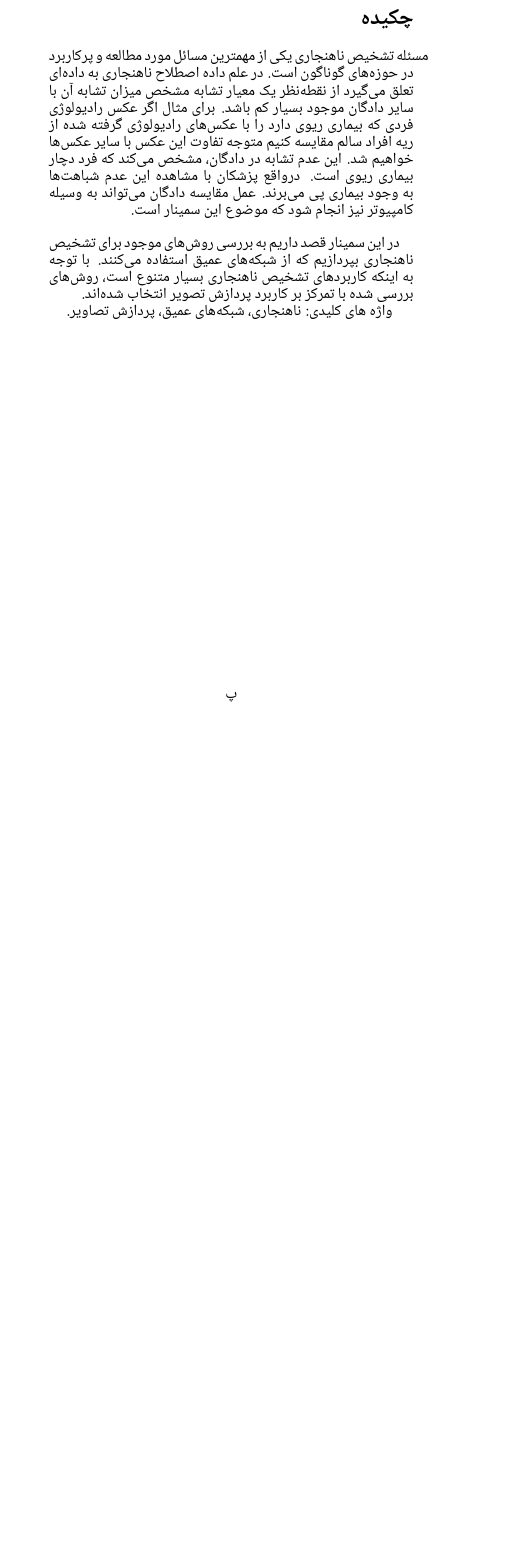
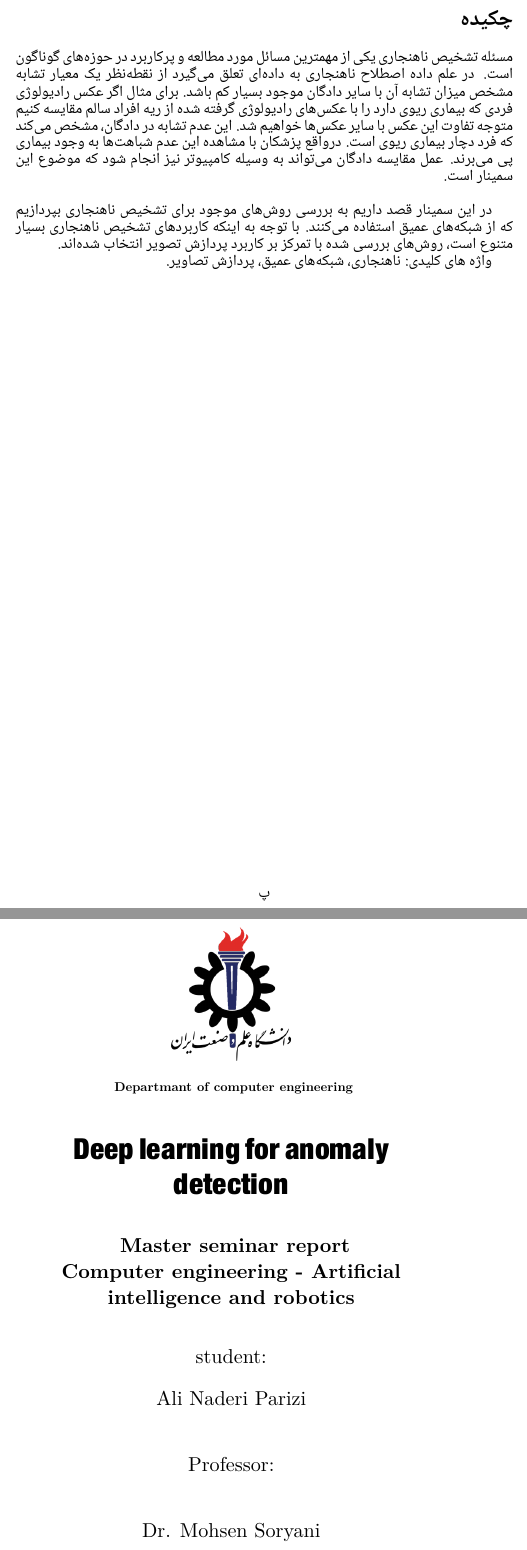
Before and after one commit to mralinp/seminar-master, a LaTeX document (main.tex): part of page 3 of 13 before the commit and two parts of pages 3 and 10 of 10 after it, the two joined at a grey line, cut so that both start at the same text, the shorter picture padded with empty space. Compiled offline with XeLaTeX; a missing font is replaced by an installed copy or a similar font.

Commit message:
fixed spacing

```diff
--- a/main.tex
+++ b/main.tex
@@ -4,6 +4,10 @@
 
 \usepackage{graphicx}
 \usepackage[pagebackref=false,colorlinks,linkcolor=blue,citecolor=magenta]{hyperref}
+
+
+\usepackage{geometry}
+
 %\usepackage[pagebackref=false]{hyperref}
 \usepackage{tocbibind}
 \usepackage{makeidx}
@@ -77,6 +83,8 @@
 		\includegraphics[scale=1]{./images/logos/in-the-name-of-god.jpeg}
 		\end{center}
 	\newpage
+
+	\newgeometry{total={210mm,297mm}, left=40mm, right=20mm, top=20mm, bottom=20mm,}
 
 	\section*{چکیده}
 	مسئله تشخیص ناهنجاری یکی از مهمترین مسائل مورد مطالعه و پر‌کاربرد در حوزه‌های گوناگون است.
@@ -241,4 +249,43 @@ Darmstadt, June 1995, 51 pp.
 \printindex
 
 
+\newgeometry{total={210mm,297mm}, left=40mm, right=40mm, top=20mm, bottom=20mm,}
+\begin{latin}
+\thispagestyle{empty}
+
+	\vspace*{25mm}
+	\centerline{\includegraphics[height=4cm]{./images/logos/iust.png}}
+
+	\begin{center}
+	\textbf{
+Departmant of computer engineering
+	}
+	\\[1cm]
+	\baselineskip=2cm
+	{\titr
+	\begin{Huge}
+	Deep learning for anomaly detection\\[1cm]
+	\end{Huge}}
+	{\Large
+		\textbf{
+			Master seminar report \\
+Computer engineering - Artificial intelligence and robotics
+		} \\[1cm]
+	}
+
+	{\Large
+	student:
+	\\[.5cm]
+	{\Large  Ali Naderi Parizi }
+	\\
+	{\Large
+		Professor:
+	}}
+	\\
+	{\Large  Dr. Mohsen Soryani}
+	\\[.6cm]
+\date{\today}
+	\end{center}
+
+\end{latin}
 \end{document}
```
Also changed, not shown: presentation/presentation.tex (added, +18 -0 lines), main.pdf, presentation/iust.png (added), presentation/presentation.pdf (added), main.tex (4 more changed lines), 6 other files.
